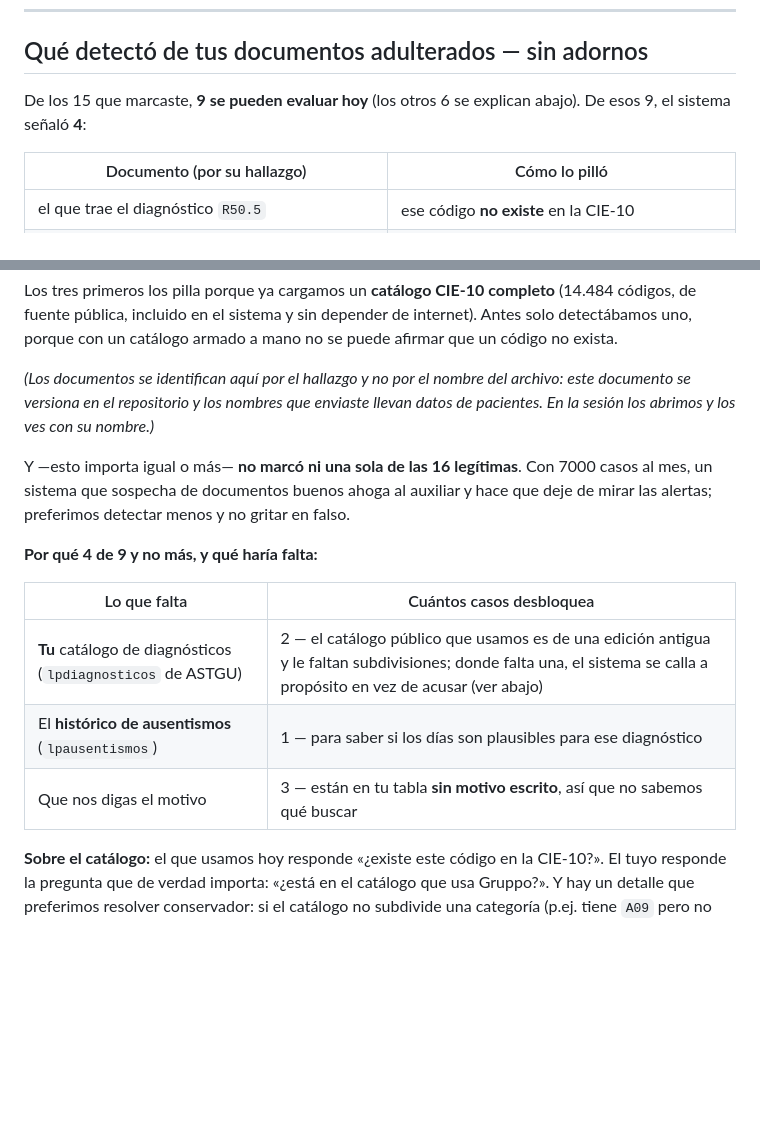
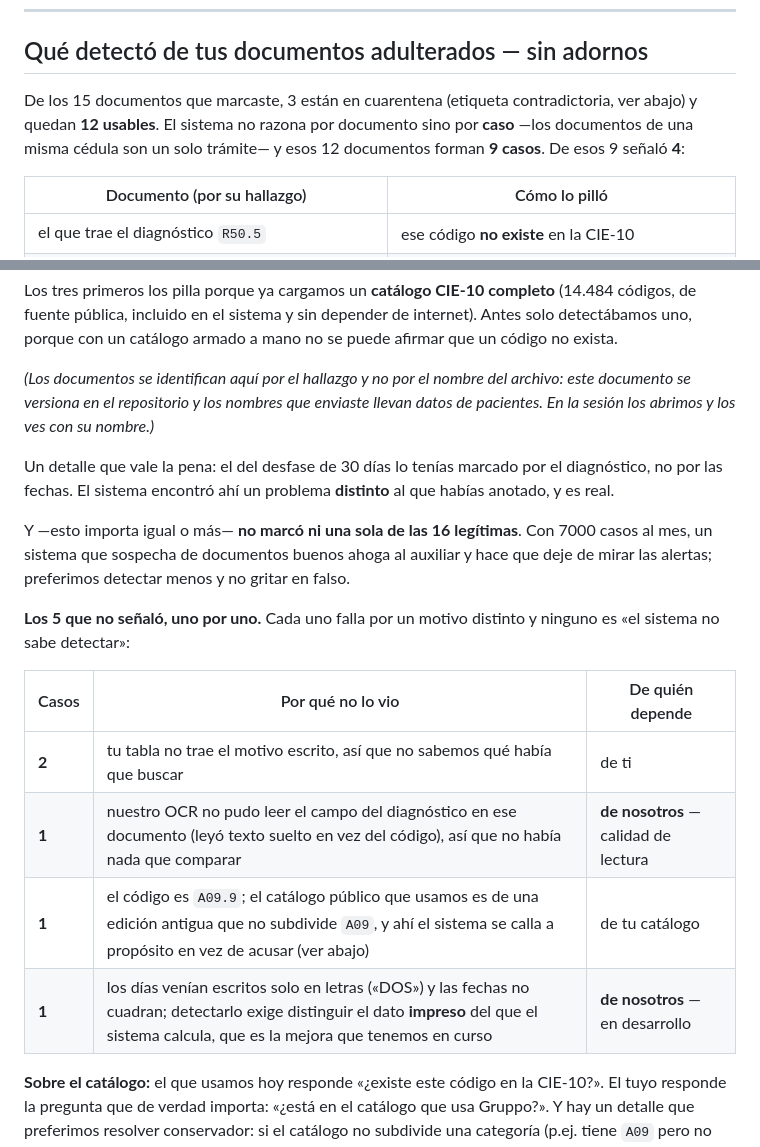
Before and after one commit to jcastanovivetori/incapacidad-ocr, a Markdown page: GUIA_PRUEBA_DIANA.md, 2 parts joined by grey strips. GitHub-like rendering; blank space fills up the shorter version.

Commit message:
docs: desglose exacto de los 5 casos no detectados (y aclara documentos vs casos)
El desglose que tenia la guia estaba MAL: decia "2 catalogo + 1 historico + 3 sin motivo", que
suma 6 cuando solo hay 5 casos sin detectar. Lo recalcule corriendo el lote y cruzando cada caso
con las senales que declaro el cliente. Los 5, uno por uno:
  2  el cliente no escribio el motivo -> no sabemos que buscar
  1  nuestro OCR leyo texto suelto en vez del codigo del diagnostico -> es un fallo NUESTRO de
     calidad de lectura, no de la deteccion
  1  el codigo es A09.9 y el catalogo publico no subdivide A09 -> la guarda se calla a proposito;
     lo desbloquea el catalogo del cliente
  1  los dias venian solo en letras y las fechas no cuadran -> exige distinguir el valor IMPRESO
     del calculado, que es el trabajo en curso
Es decir: de los 5, dos dependen del cliente y dos de nosotros.

Aclara tambien la confusion de denominadores, que era real: 15 documentos marcados, 3 en
cuarentena -> 12 usables, y esos 12 forman 9 CASOS porque el sistema agrupa por cedula (una trae
2 documentos y otra 3). El "4 de 9" es a nivel de caso, que es como razona el sistema.

Y anota un hallazgo que conviene contarle: el caso del desfase de 30 dias lo tenia marcado por el
diagnostico, no por las fechas. El sistema encontro ahi un problema DISTINTO al declarado, y es
real.

Sin PII: verificado con el barrido de terminos del corpus.

Co-Authored-By: Claude Opus 5 (1M context) <noreply@anthropic.com>

```diff
--- a/GUIA_PRUEBA_DIANA.md
+++ b/GUIA_PRUEBA_DIANA.md
@@ -65,8 +65,9 @@ Se puede repetir tantas veces como quieras, cambiando lo que sea.
 
 ## Qué detectó de tus documentos adulterados — sin adornos
 
-De los 15 que marcaste, **9 se pueden evaluar hoy** (los otros 6 se explican abajo). De esos 9,
-el sistema señaló **4**:
+De los 15 documentos que marcaste, 3 están en cuarentena (etiqueta contradictoria, ver abajo) y
+quedan **12 usables**. El sistema no razona por documento sino por **caso** —los documentos de una
+misma cédula son un solo trámite— y esos 12 documentos forman **9 casos**. De esos 9 señaló **4**:
 
 | Documento (por su hallazgo) | Cómo lo pilló |
 |---|---|
@@ -83,17 +84,22 @@ uno, porque con un catálogo armado a mano no se puede afirmar que un código no
 documento se versiona en el repositorio y los nombres que enviaste llevan datos de pacientes.
 En la sesión los abrimos y los ves con su nombre.)*
 
+Un detalle que vale la pena: el del desfase de 30 días lo tenías marcado por el diagnóstico, no
+por las fechas. El sistema encontró ahí un problema **distinto** al que habías anotado, y es real.
+
 Y —esto importa igual o más— **no marcó ni una sola de las 16 legítimas**. Con 7000 casos al mes,
 un sistema que sospecha de documentos buenos ahoga al auxiliar y hace que deje de mirar las
 alertas; preferimos detectar menos y no gritar en falso.
 
-**Por qué 4 de 9 y no más, y qué haría falta:**
+**Los 5 que no señaló, uno por uno.** Cada uno falla por un motivo distinto y ninguno es
+«el sistema no sabe detectar»:
 
-| Lo que falta | Cuántos casos desbloquea |
-|---|---|
-| **Tu** catálogo de diagnósticos (`lpdiagnosticos` de ASTGU) | 2 — el catálogo público que usamos es de una edición antigua y le faltan subdivisiones; donde falta una, el sistema se calla a propósito en vez de acusar (ver abajo) |
-| El **histórico de ausentismos** (`lpausentismos`) | 1 — para saber si los días son plausibles para ese diagnóstico |
-| Que nos digas el motivo | 3 — están en tu tabla **sin motivo escrito**, así que no sabemos qué buscar |
+| Casos | Por qué no lo vio | De quién depende |
+|---|---|---|
+| **2** | tu tabla no trae el motivo escrito, así que no sabemos qué había que buscar | de ti |
+| **1** | nuestro OCR no pudo leer el campo del diagnóstico en ese documento (leyó texto suelto en vez del código), así que no había nada que comparar | **de nosotros** — calidad de lectura |
+| **1** | el código es `A09.9`; el catálogo público que usamos es de una edición antigua que no subdivide `A09`, y ahí el sistema se calla a propósito en vez de acusar (ver abajo) | de tu catálogo |
+| **1** | los días venían escritos solo en letras («DOS») y las fechas no cuadran; detectarlo exige distinguir el dato **impreso** del que el sistema calcula, que es la mejora que tenemos en curso | **de nosotros** — en desarrollo |
 
 **Sobre el catálogo:** el que usamos hoy responde «¿existe este código en la CIE-10?». El tuyo
 responde la pregunta que de verdad importa: «¿está en el catálogo que usa Gruppo?». Y hay un
```
